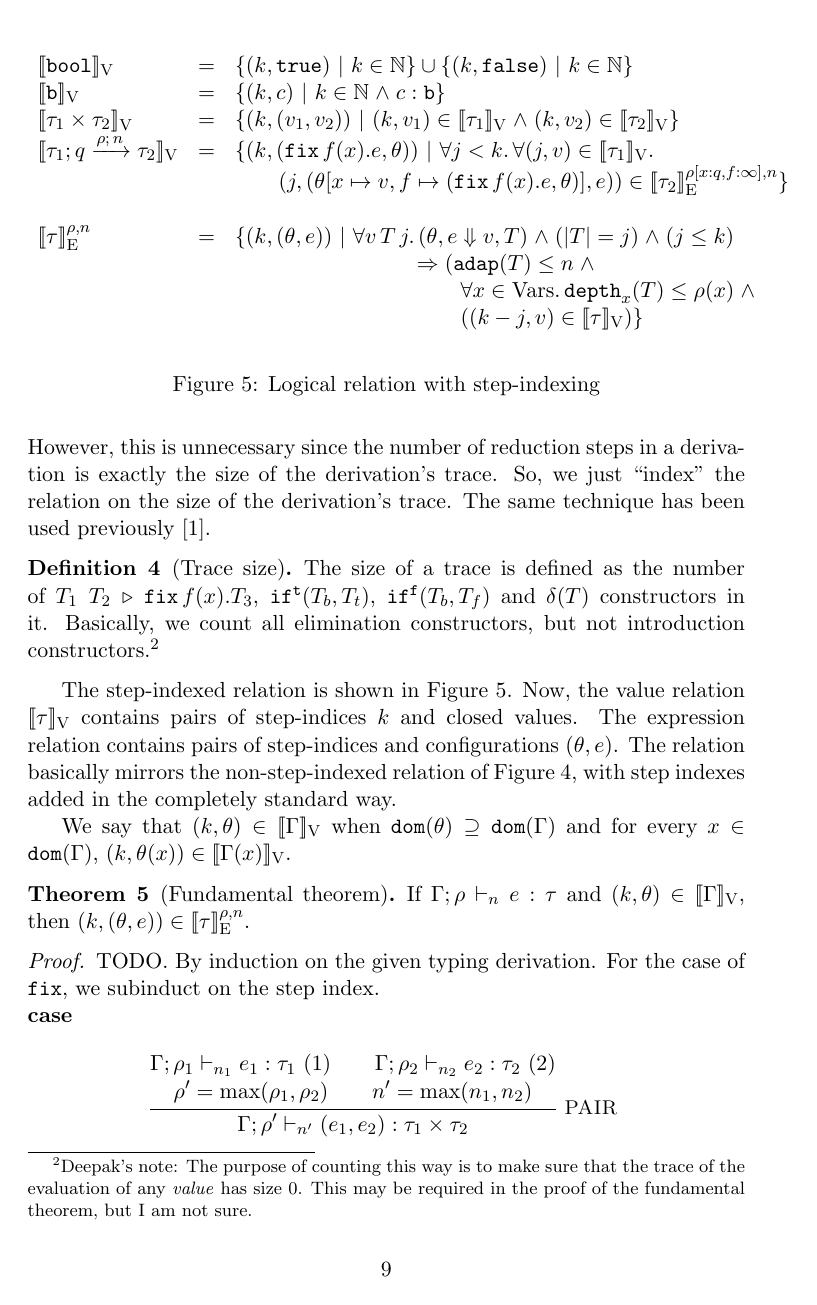
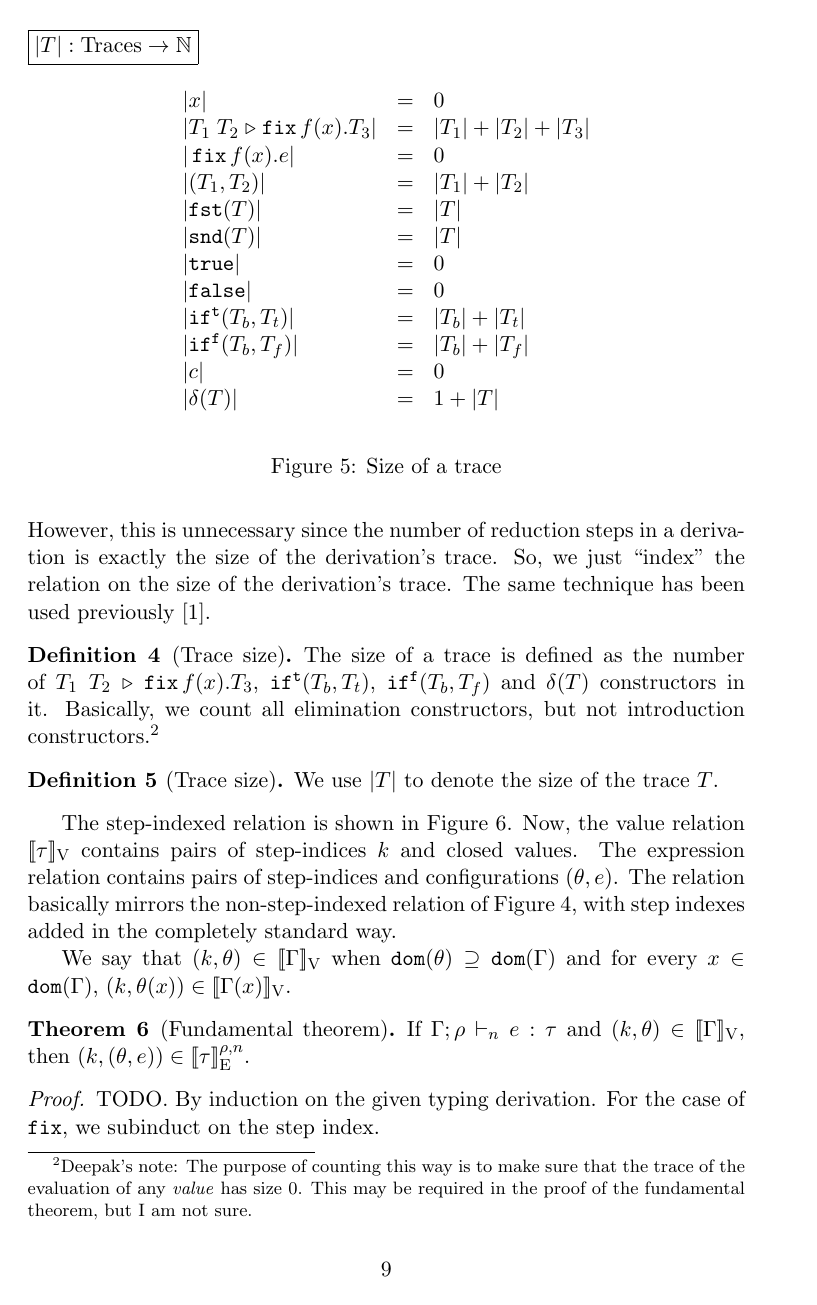
Before and after one commit to jiawenliu/AdaptivityAnalysis, a LaTeX document (v2/main.tex): page 9 of 11 before the commit and page 9 of 12 after it. Compiled offline with pdfLaTeX.

Commit message:
add the definition of size of trace

```diff
--- a/v2/main.tex
+++ b/v2/main.tex
@@ -681,7 +681,47 @@ been used previously~\cite{cicek15}.
     counting this way is to make sure that the trace of the evaluation
     of any \emph{value} has size $0$. This may be required in the
     proof of the fundamental theorem, but I am not sure.}
+
 \end{defn}
+
+\begin{defn}[Trace size]
+  We use $\size{\tr}$ to denote the size of the trace $\tr$.
+\end{defn}
+\begin{figure}
+  \framebox{$\size{\tr}: \mbox{Traces} \to \nat$}
+  \begin{mathpar}
+    \begin{array}{lcl}
+      \size{x} & = & 0 \\
+      %
+      \size{\trapp{\tr_1}{\tr_2}{f}{x}{\tr_3}} & = &
+      \size{\tr_1} + \size{\tr_2} + \size{\tr_3} \\
+      %
+      \size{\trfix f(x).e} & = & 0 \\
+      %
+      \size{(\tr_1, \tr_2)} & = & \size{\tr_1} + \size{\tr_2} \\
+      %
+      \size{\trprojl(\tr)} & = & \size{\tr} \\
+      %
+      \size{\trprojr(\tr)} & = & \size{\tr} \\
+      %
+      \size{\trtrue} & = & 0 \\
+      %
+      \size{\trfalse} & = & 0 \\
+      %
+      \size{\trift(\tr_b, \tr_t)} & = & \size{\tr_b} + \size{\tr_t} \\
+      %
+      \size{\triff(\tr_b, \tr_f)} & = & \size{\tr_b} + \size{\tr_f} \\
+      %
+      \size{\trconst} & = & 0 \\
+      %
+      \size{\trop(\tr)} & = & 1 + \size{\tr}
+      \end{array}
+  \end{mathpar}
+  \caption{Size of a trace}
+  \label{fig:size}
+\end{figure}
+
+
 
 The step-indexed relation is shown in Figure~\ref{fig:lr:step}. Now,
 the value relation $\lrv{\type}$ contains pairs of step-indices
```
Also changed, not shown: v2/main.tex (17 more changed lines).
